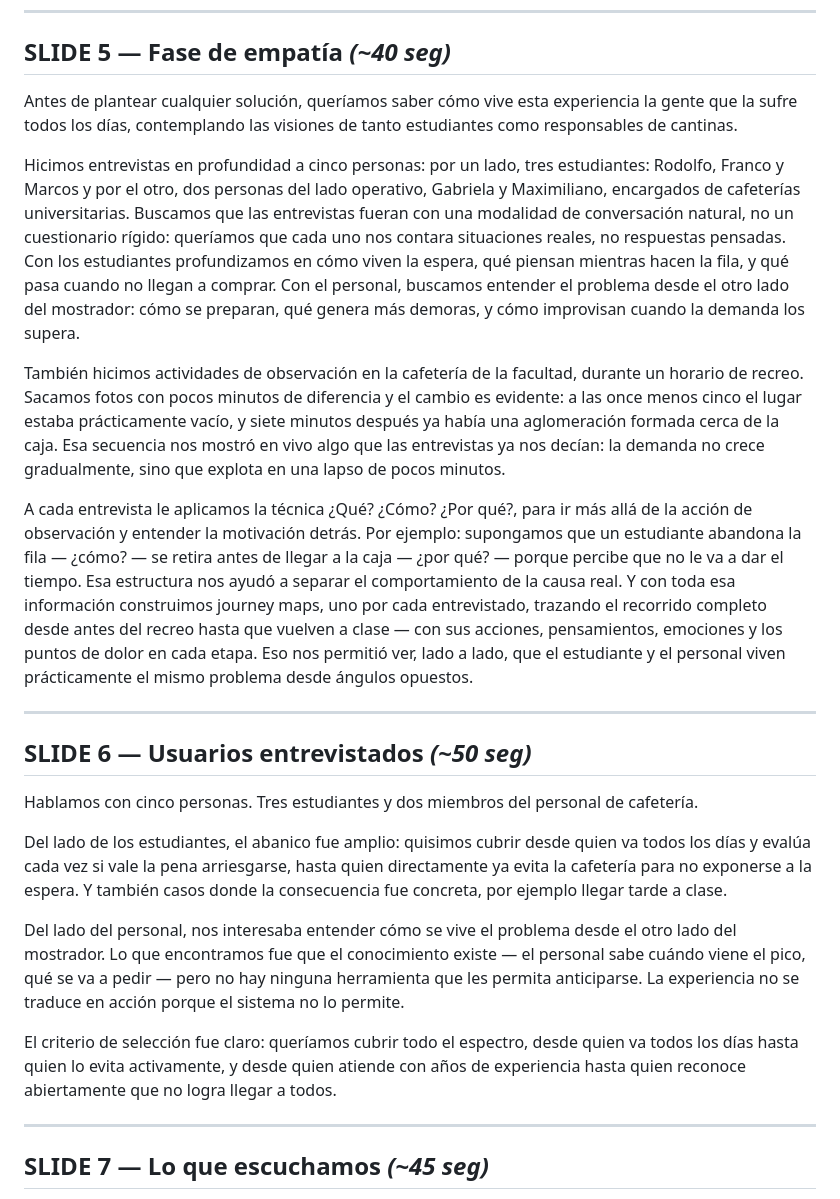
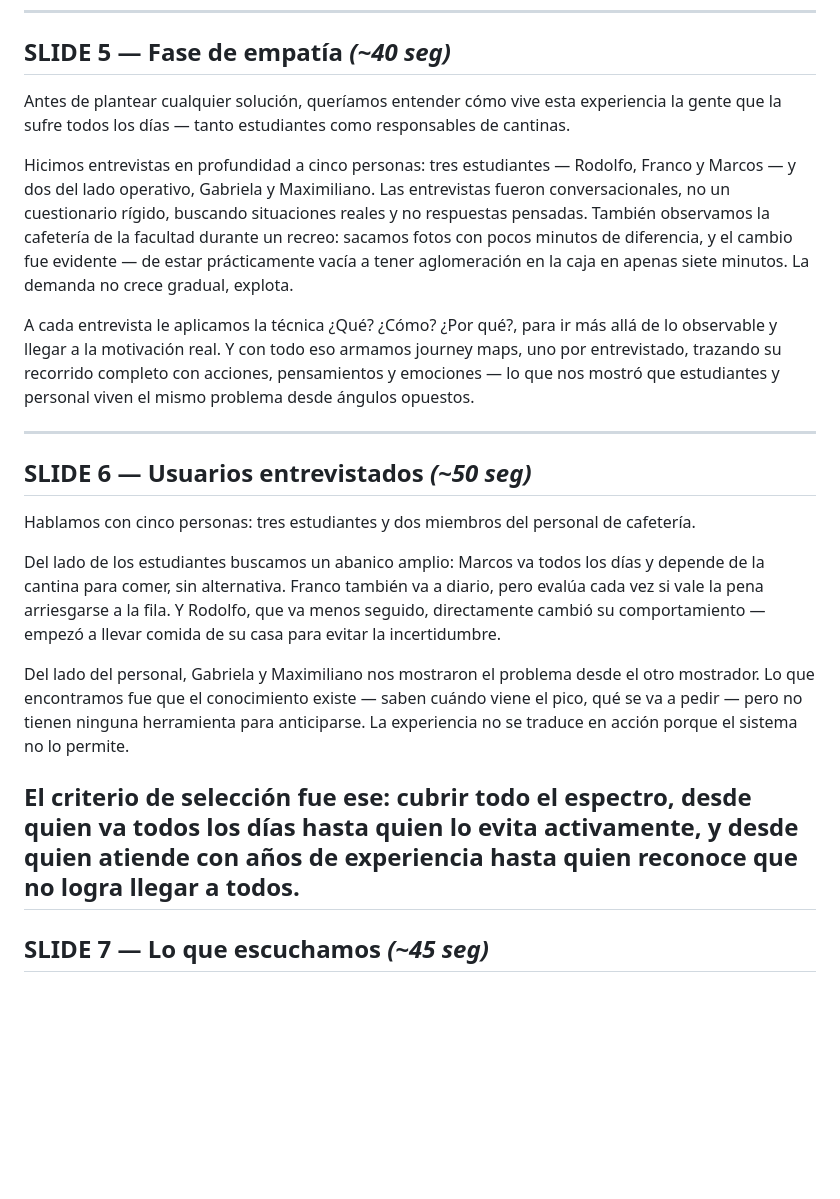
Before and after one commit to juanpeyrot/dpbt-protos, a Markdown page: libreto-unicafe.md, the part around the change. GitHub-like rendering; blank space fills up the shorter version.

```diff
--- a/libreto-unicafe.md
+++ b/libreto-unicafe.md
@@ -47,27 +47,24 @@ En esta presentacion iremos viendo cada etapa, desde la primera entrevista hasta
 
 ## SLIDE 5 — Fase de empatía *(~40 seg)*
 
-Antes de plantear cualquier solución, queríamos saber cómo vive esta experiencia la gente que la sufre todos los días, contemplando las visiones de tanto estudiantes como responsables de cantinas.
+Antes de plantear cualquier solución, queríamos entender cómo vive esta experiencia la gente que la sufre todos los días — tanto estudiantes como responsables de cantinas.
 
-Hicimos entrevistas en profundidad a cinco personas: por un lado, tres estudiantes: Rodolfo, Franco y Marcos y por el otro, dos personas del lado operativo, Gabriela y Maximiliano, encargados de cafeterías universitarias. Buscamos que las entrevistas fueran con una modalidad de conversación natural, no un cuestionario rígido: queríamos que cada uno nos contara situaciones reales, no respuestas pensadas. Con los estudiantes profundizamos en cómo viven la espera, qué piensan mientras hacen la fila, y qué pasa cuando no llegan a comprar. Con el personal, buscamos entender el problema desde el otro lado del mostrador: cómo se preparan, qué genera más demoras, y cómo improvisan cuando la demanda los supera.
+Hicimos entrevistas en profundidad a cinco personas: tres estudiantes — Rodolfo, Franco y Marcos — y dos del lado operativo, Gabriela y Maximiliano. Las entrevistas fueron conversacionales, no un cuestionario rígido, buscando situaciones reales y no respuestas pensadas.
+También observamos la cafetería de la facultad durante un recreo: sacamos fotos con pocos minutos de diferencia, y el cambio fue evidente — de estar prácticamente vacía a tener aglomeración en la caja en apenas siete minutos. La demanda no crece gradual, explota.
 
-También hicimos actividades de observación en la cafetería de la facultad, durante un horario de recreo. Sacamos fotos con pocos minutos de diferencia y el cambio es evidente: a las once menos cinco el lugar estaba prácticamente vacío, y siete minutos después ya había una aglomeración formada cerca de la caja. Esa secuencia nos mostró en vivo algo que las entrevistas ya nos decían: la demanda no crece gradualmente, sino que explota en una lapso de pocos minutos.
-
-A cada entrevista le aplicamos la técnica ¿Qué? ¿Cómo? ¿Por qué?, para ir más allá de la acción de observación y entender la motivación detrás. Por ejemplo: supongamos que un estudiante abandona la fila — ¿cómo? — se retira antes de llegar a la caja — ¿por qué? — porque percibe que no le va a dar el tiempo. Esa estructura nos ayudó a separar el comportamiento de la causa real.
-Y con toda esa información construimos journey maps, uno por cada entrevistado, trazando el recorrido completo desde antes del recreo hasta que vuelven a clase — con sus acciones, pensamientos, emociones y los puntos de dolor en cada etapa. Eso nos permitió ver, lado a lado, que el estudiante y el personal viven prácticamente el mismo problema desde ángulos opuestos.
+A cada entrevista le aplicamos la técnica ¿Qué? ¿Cómo? ¿Por qué?, para ir más allá de lo observable y llegar a la motivación real. Y con todo eso armamos journey maps, uno por entrevistado, trazando su recorrido completo con acciones, pensamientos y emociones — lo que nos mostró que estudiantes y personal viven el mismo problema desde ángulos opuestos.
 
 ---
 
 ## SLIDE 6 — Usuarios entrevistados *(~50 seg)*
 
-Hablamos con cinco personas. Tres estudiantes y dos miembros del personal de cafetería.
+Hablamos con cinco personas: tres estudiantes y dos miembros del personal de cafetería.
 
-Del lado de los estudiantes, el abanico fue amplio: quisimos cubrir desde quien va todos los días y evalúa cada vez si vale la pena arriesgarse, hasta quien directamente ya evita la cafetería para no exponerse a la espera. Y también casos donde la consecuencia fue concreta, por ejemplo llegar tarde a clase.
+Del lado de los estudiantes buscamos un abanico amplio: Marcos va todos los días y depende de la cantina para comer, sin alternativa. Franco también va a diario, pero evalúa cada vez si vale la pena arriesgarse a la fila. Y Rodolfo, que va menos seguido, directamente cambió su comportamiento — empezó a llevar comida de su casa para evitar la incertidumbre.
 
-Del lado del personal, nos interesaba entender cómo se vive el problema desde el otro lado del mostrador. Lo que encontramos fue que el conocimiento existe — el personal sabe cuándo viene el pico, qué se va a pedir — pero no hay ninguna herramienta que les permita anticiparse. La experiencia no se traduce en acción porque el sistema no lo permite.
+Del lado del personal, Gabriela y Maximiliano nos mostraron el problema desde el otro mostrador. Lo que encontramos fue que el conocimiento existe — saben cuándo viene el pico, qué se va a pedir — pero no tienen ninguna herramienta para anticiparse. La experiencia no se traduce en acción porque el sistema no lo permite.
 
-El criterio de selección fue claro: queríamos cubrir todo el espectro, desde quien va todos los días hasta quien lo evita activamente, y desde quien atiende con años de experiencia hasta quien reconoce abiertamente que no logra llegar a todos.
-
+El criterio de selección fue ese: cubrir todo el espectro, desde quien va todos los días hasta quien lo evita activamente, y desde quien atiende con años de experiencia hasta quien reconoce que no logra llegar a todos.
 ---
 
 ## SLIDE 7 — Lo que escuchamos *(~45 seg)*
```
